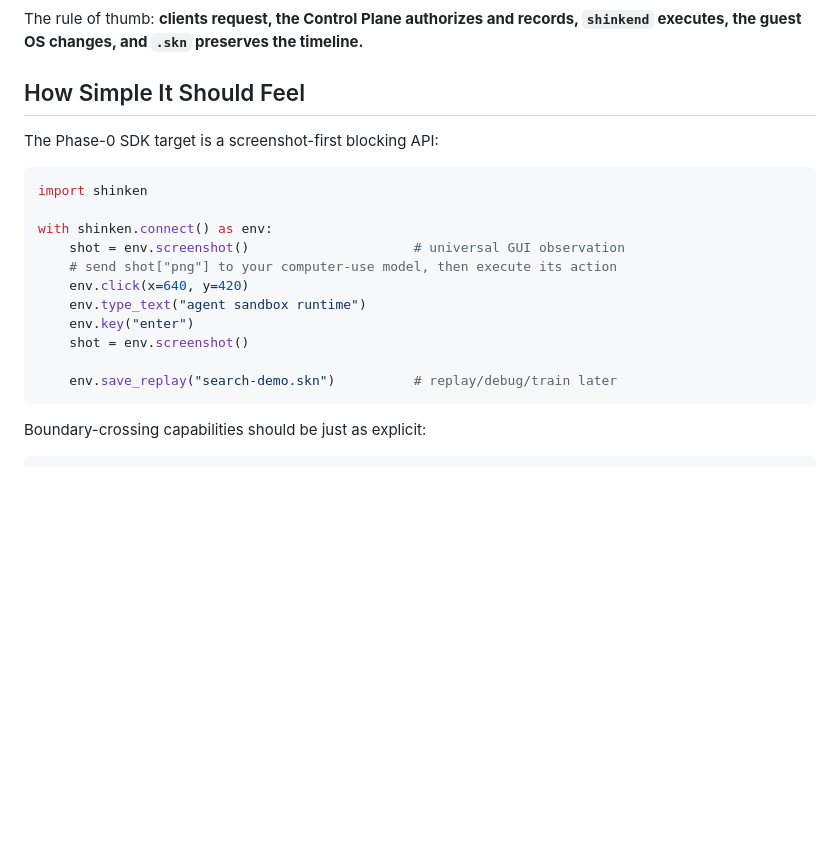
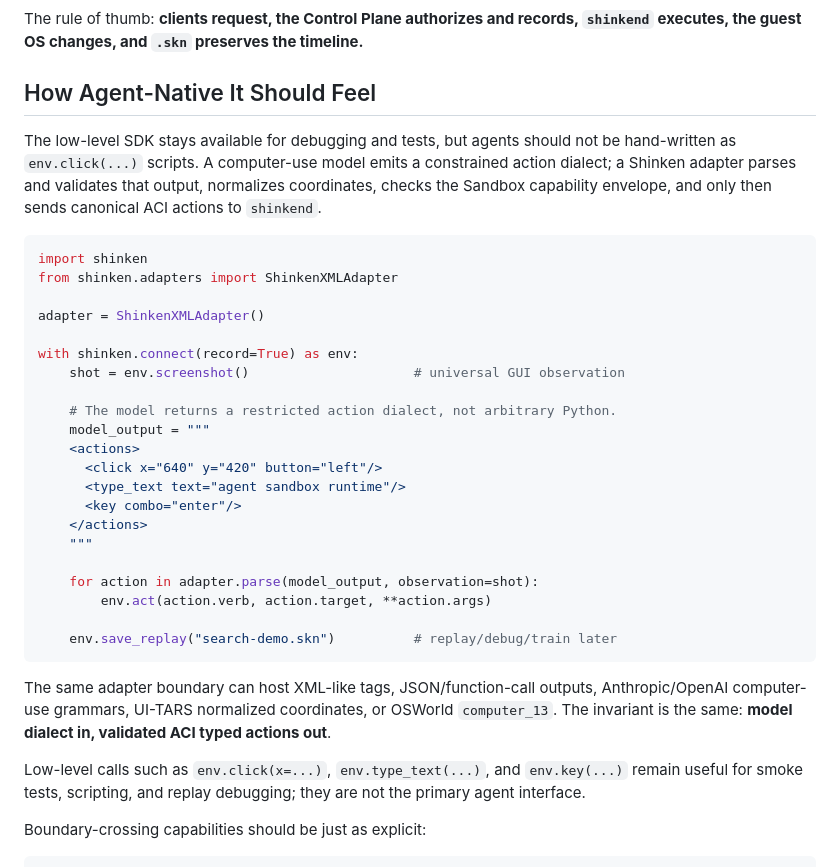
Before and after one commit to Meirtz/Shinken, a Markdown page: README.md, the part around the change. Drawn GitHub-style; blank space fills up the shorter version.

````diff
--- a/README.md
+++ b/README.md
@@ -149,23 +149,43 @@ flowchart TB
 The rule of thumb: **clients request, the Control Plane authorizes and records, `shinkend` executes,
 the guest OS changes, and `.skn` preserves the timeline.**
 
-## How Simple It Should Feel
+## How Agent-Native It Should Feel
 
-The Phase-0 SDK target is a screenshot-first blocking API:
+The low-level SDK stays available for debugging and tests, but agents should not be hand-written as
+`env.click(...)` scripts. A computer-use model emits a constrained action dialect; a Shinken adapter
+parses and validates that output, normalizes coordinates, checks the Sandbox capability envelope,
+and only then sends canonical ACI actions to `shinkend`.
 
 ```python
 import shinken
+from shinken.adapters import ShinkenXMLAdapter
 
-with shinken.connect() as env:
+adapter = ShinkenXMLAdapter()
+
+with shinken.connect(record=True) as env:
     shot = env.screenshot()                     # universal GUI observation
-    # send shot["png"] to your computer-use model, then execute its action
-    env.click(x=640, y=420)
-    env.type_text("agent sandbox runtime")
-    env.key("enter")
-    shot = env.screenshot()
+
+    # The model returns a restricted action dialect, not arbitrary Python.
+    model_output = """
+    <actions>
+      <click x="640" y="420" button="left"/>
+      <type_text text="agent sandbox runtime"/>
+      <key combo="enter"/>
+    </actions>
+    """
+
+    for action in adapter.parse(model_output, observation=shot):
+        env.act(action.verb, action.target, **action.args)
 
     env.save_replay("search-demo.skn")          # replay/debug/train later
 ```
+
+The same adapter boundary can host XML-like tags, JSON/function-call outputs, Anthropic/OpenAI
+computer-use grammars, UI-TARS normalized coordinates, or OSWorld `computer_13`. The invariant is
+the same: **model dialect in, validated ACI typed actions out**.
+
+Low-level calls such as `env.click(x=...)`, `env.type_text(...)`, and `env.key(...)` remain useful
+for smoke tests, scripting, and replay debugging; they are not the primary agent interface.
 
 Boundary-crossing capabilities should be just as explicit:
 
````
Also changed, not shown: docs/10-phase0-plan.md (+3 -2 lines), docs/11-aci-spec.md (+55 -7 lines).
